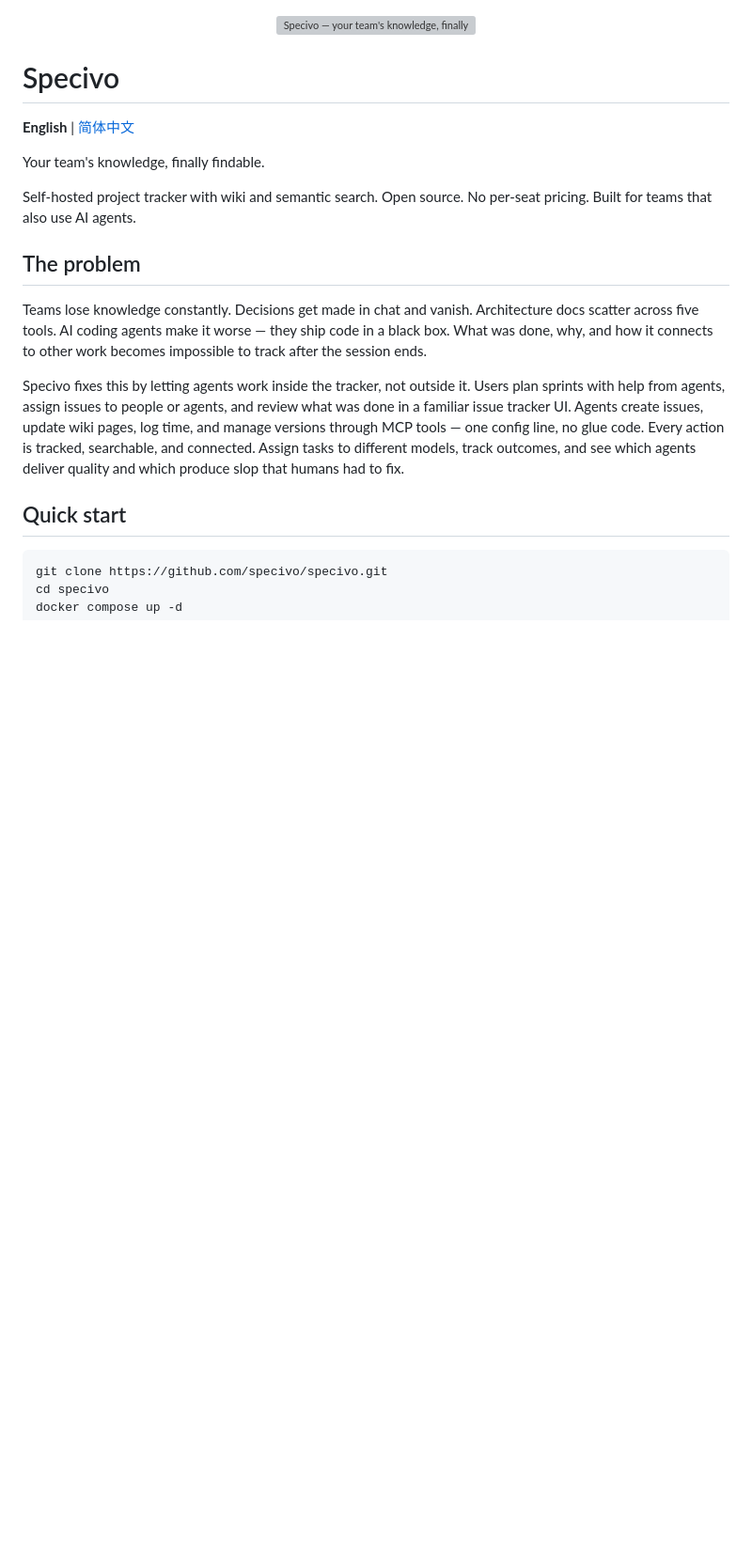
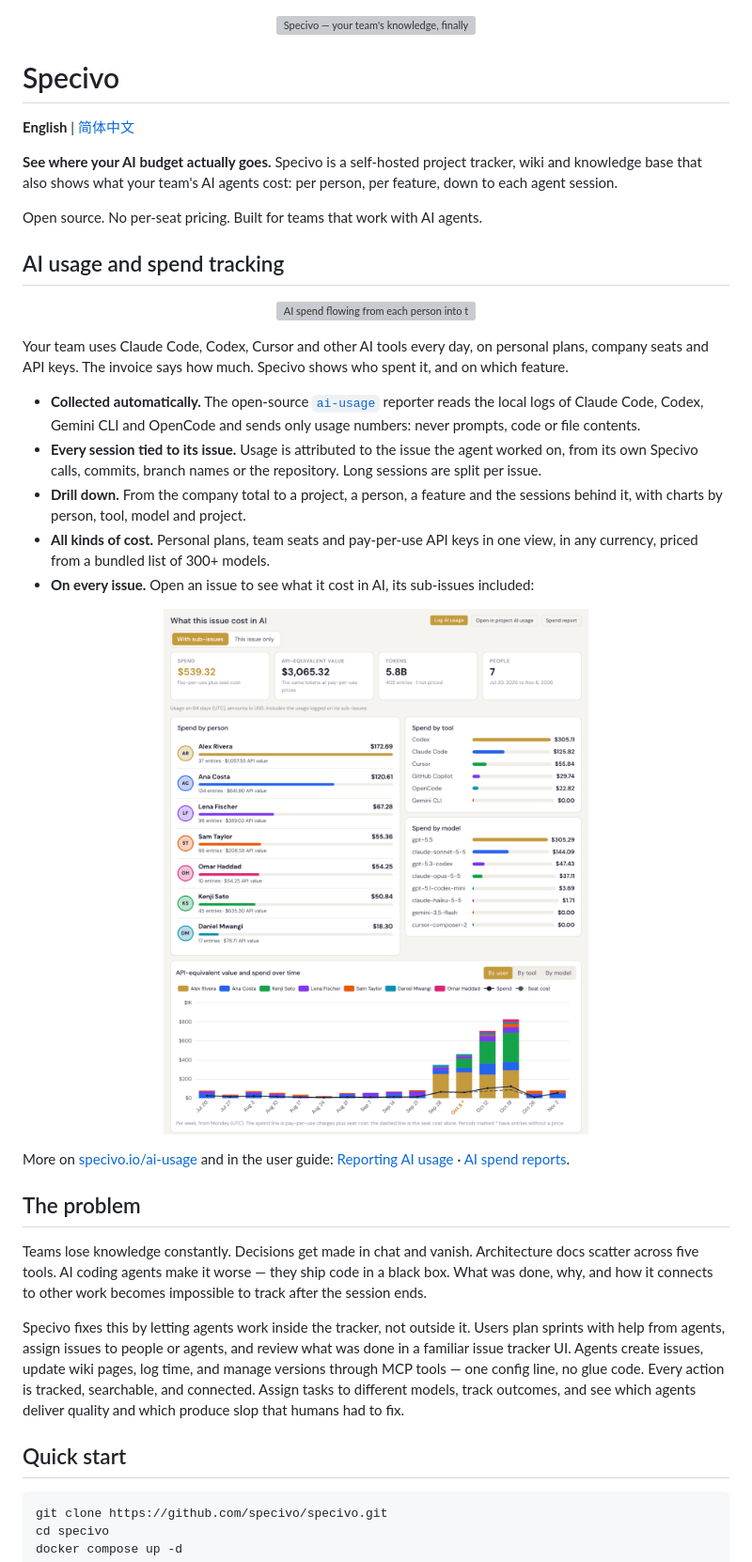
Before and after one commit to specivo/specivo, a Markdown page: README.md, the part around one of its changes. Shown at 94% size. Rendered like a GitHub page; pictures changed too: docs/assets/readme/ai-usage-issue-tab.png (added); blank space fills up the shorter version; grey boxes are pictures that could not be loaded.

```diff
--- a/README.md
+++ b/README.md
@@ -6,9 +6,38 @@
 
 **English** | [简体中文](README.zh-CN.md)
 
-Your team's knowledge, finally findable.
+**See where your AI budget actually goes.** Specivo is a self-hosted project tracker, wiki and
+knowledge base that also shows what your team's AI agents cost: per person, per feature, down to
+each agent session.
 
-Self-hosted project tracker with wiki and semantic search. Open source. No per-seat pricing. Built for teams that also use AI agents.
+Open source. No per-seat pricing. Built for teams that work with AI agents.
+
+## AI usage and spend tracking
+
+<p align="center">
+  <a href="https://specivo.io/ai-usage/"><img src="docs/assets/readme/ai-spend-ledger.gif" alt="AI spend flowing from each person into the features they worked on, with the company total (demo data)" width="640"></a>
+</p>
+
+Your team uses Claude Code, Codex, Cursor and other AI tools every day, on personal plans, company
+seats and API keys. The invoice says how much. Specivo shows who spent it, and on which feature.
+
+- **Collected automatically.** The open-source [`ai-usage`](https://github.com/specivo/ai-usage-reporter)
+  reporter reads the local logs of Claude Code, Codex, Gemini CLI and OpenCode and sends only usage
+  numbers: never prompts, code or file contents.
+- **Every session tied to its issue.** Usage is attributed to the issue the agent worked on, from
+  its own Specivo calls, commits, branch names or the repository. Long sessions are split per issue.
+- **Drill down.** From the company total to a project, a person, a feature and the sessions behind
+  it, with charts by person, tool, model and project.
+- **All kinds of cost.** Personal plans, team seats and pay-per-use API keys in one view, in any
+  currency, priced from a bundled list of 300+ models.
+- **On every issue.** Open an issue to see what it cost in AI, its sub-issues included:
+
+<p align="center">
+  <img src="docs/assets/readme/ai-usage-issue-tab.png" alt="The AI usage tab of an issue: spend, API-equivalent value, tokens and people, spend by person, by tool and by model, and value per week (demo data)" width="720">
+</p>
+
+More on [specivo.io/ai-usage](https://specivo.io/ai-usage/) and in the user guide:
+[Reporting AI usage](https://specivo.io/docs/specivo/ai-agents/reporting-ai-usage/) · [AI spend reports](https://specivo.io/docs/specivo/projects/ai-spend-reports/).
 
 ## The problem
 
```
Also changed, not shown: other parts of README.md (+11 -0 lines), README.zh-CN.md (+31 -2 lines), 1 other file.
